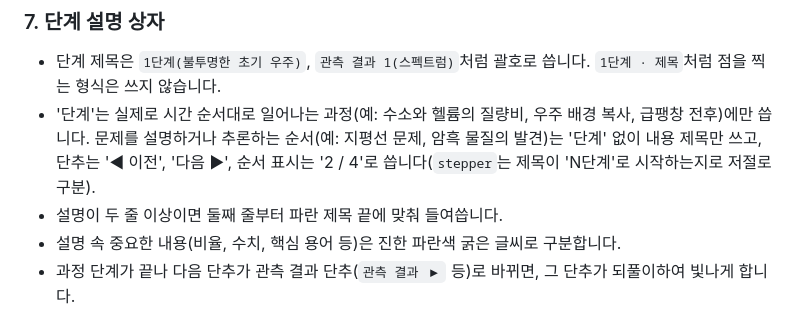
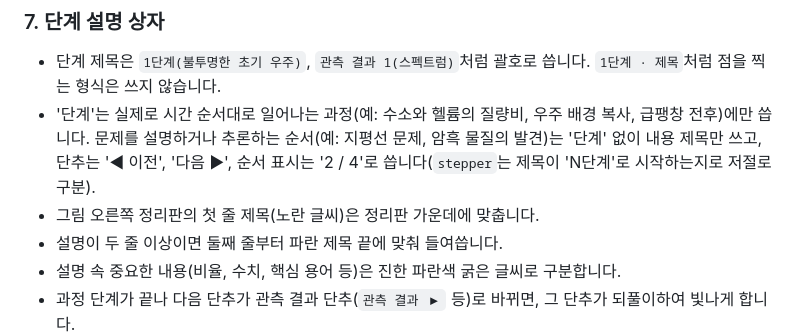
Before and after one commit to RockGyu-Lab/Earth-Science-World, a Markdown page: CLAUDE.md, the part around the change. Rendered like a GitHub page.

Commit message:
CLAUDE.md: 그림 오른쪽 정리판의 첫 줄 제목은 가운데 정렬
Co-Authored-By: Claude Opus 5.5 <noreply@anthropic.com>

```diff
--- a/CLAUDE.md
+++ b/CLAUDE.md
@@ -63,6 +63,7 @@ HTML 파일을 추가하거나 고치거나 이름을 바꾸면 다음을 확인
 ### 7. 단계 설명 상자
 - 단계 제목은 `1단계(불투명한 초기 우주)`, `관측 결과 1(스펙트럼)`처럼 괄호로 씁니다. `1단계 · 제목`처럼 점을 찍는 형식은 쓰지 않습니다.
 - '단계'는 실제로 시간 순서대로 일어나는 과정(예: 수소와 헬륨의 질량비, 우주 배경 복사, 급팽창 전후)에만 씁니다. 문제를 설명하거나 추론하는 순서(예: 지평선 문제, 암흑 물질의 발견)는 '단계' 없이 내용 제목만 쓰고, 단추는 '◀ 이전', '다음 ▶', 순서 표시는 '2 / 4'로 씁니다(`stepper`는 제목이 'N단계'로 시작하는지로 저절로 구분).
+- 그림 오른쪽 정리판의 첫 줄 제목(노란 글씨)은 정리판 가운데에 맞춥니다.
 - 설명이 두 줄 이상이면 둘째 줄부터 파란 제목 끝에 맞춰 들여씁니다.
 - 설명 속 중요한 내용(비율, 수치, 핵심 용어 등)은 진한 파란색 굵은 글씨로 구분합니다.
 - 과정 단계가 끝나 다음 단추가 관측 결과 단추(`관측 결과 ▶` 등)로 바뀌면, 그 단추가 되풀이하여 빛나게 합니다.
```
